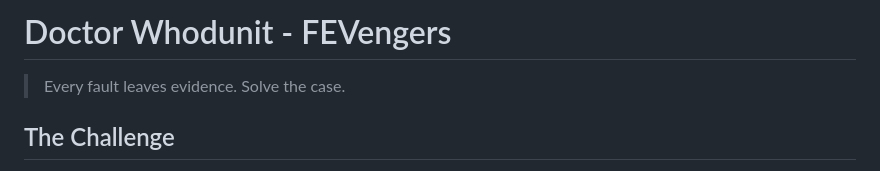
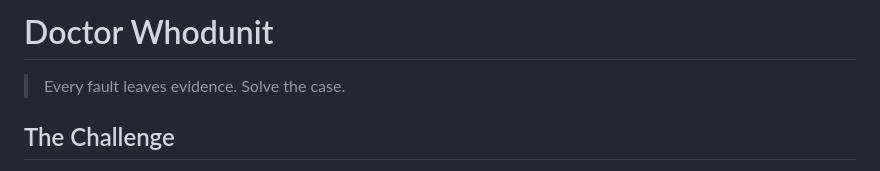
Before and after one commit to Eclipse-SDV-Hackathon-Chapter-Four/FEVengers_Hackathon_2026, a Markdown page: README.md, the part around the change. GitHub-like rendering.

Commit message:
dummy commit reverted

```diff
--- a/README.md
+++ b/README.md
@@ -1,4 +1,4 @@
-# Doctor Whodunit - FEVengers
+# Doctor Whodunit
 
 > Every fault leaves evidence. Solve the case.
 
```
